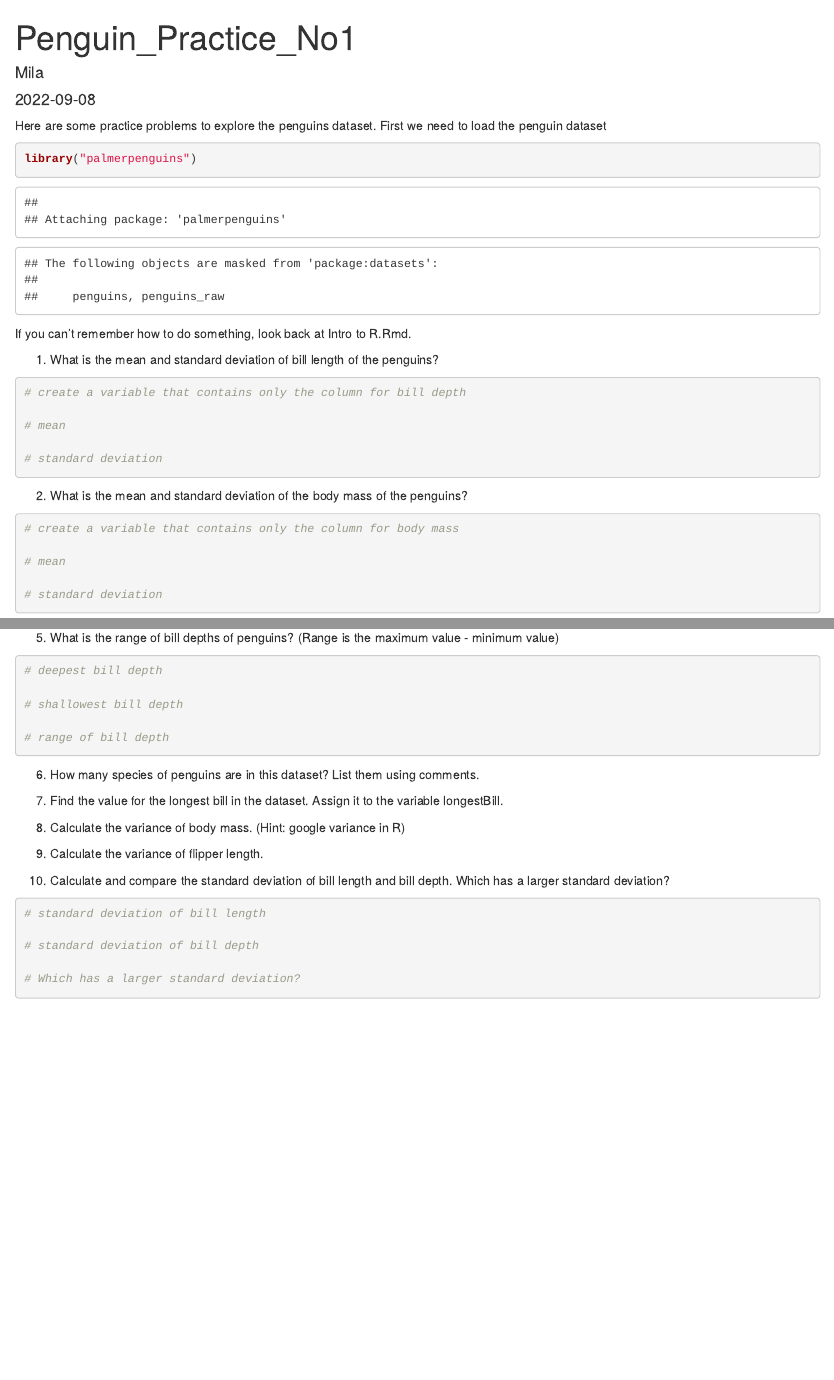
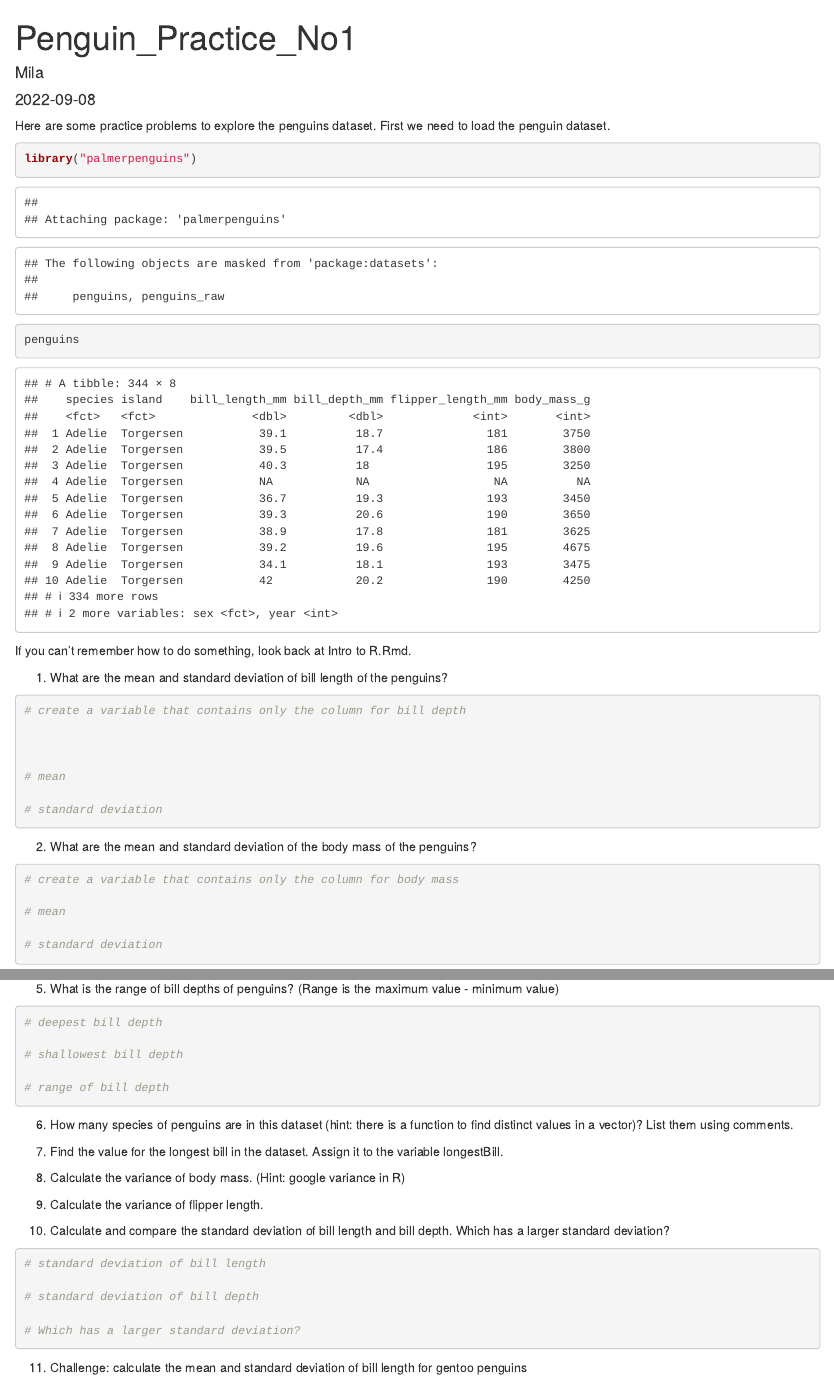
Before and after one commit to BiodiversityDataScienceCorp/Data-in-the-wild-LC, an R Markdown document (modules/module_1/lessons/week2/Penguin_Practice_No1.Rmd): the page in a window 1100 px wide, from its top, and a second part further down, joined at a grey line. Rendered offline with R 4.5, knitr and Pandoc, with nearby package versions.

Commit message:
update penguin practice

````diff
--- a/modules/module_1/lessons/week2/Penguin_Practice_No1.Rmd
+++ b/modules/module_1/lessons/week2/Penguin_Practice_No1.Rmd
@@ -5,19 +5,22 @@ output: html_document
 date: "2022-09-08"
 ---
 
-
-Here are some practice problems to explore the penguins dataset. First we need to load the penguin dataset
+Here are some practice problems to explore the penguins dataset. First we need to load the penguin dataset.
 
 ```{r}
 library("palmerpenguins")
+
+penguins
 ```
-
 
 If you can't remember how to do something, look back at Intro to R.Rmd.
 
-1. What is the mean and standard deviation of bill length of the penguins?
+1.  What are the mean and standard deviation of bill length of the penguins?
+
 ```{r}
 # create a variable that contains only the column for bill depth
+
+
 
 # mean
 
@@ -25,8 +28,8 @@ If you can't remember how to do something, look back at Intro to R.Rmd.
 
 ```
 
+2.  What are the mean and standard deviation of the body mass of the penguins?
 
-2. What is the mean and standard deviation of the body mass of the penguins?
 ```{r}
 # create a variable that contains only the column for body mass
 
@@ -56,8 +60,8 @@ If you can't remember how to do something, look back at Intro to R.Rmd.
 
 ```
 
+5.  What is the range of bill depths of penguins? (Range is the maximum value - minimum value)
 
-5. What is the range of bill depths of penguins? (Range is the maximum value - minimum value)
 ```{r}
 # deepest bill depth
 
@@ -66,27 +70,32 @@ If you can't remember how to do something, look back at Intro to R.Rmd.
 # range of bill depth
 ```
 
-6. How many species of penguins are in this dataset? List them using comments.
+6.  How many species of penguins are in this dataset (hint: there is a function to find distinct values in a vector)? List them using comments.
+
 ```{r}
 
 ```
 
-7. Find the value for the longest bill in the dataset. Assign it to the variable longestBill.
+7.  Find the value for the longest bill in the dataset. Assign it to the variable longestBill.
+
 ```{r}
 
 ```
 
-8. Calculate the variance of body mass. (Hint: google variance in R)
+8.  Calculate the variance of body mass. (Hint: google variance in R)
+
 ```{r}
 
 ```
 
-9. Calculate the variance of flipper length.
+9.  Calculate the variance of flipper length.
+
 ```{r}
 
 ```
 
 10. Calculate and compare the standard deviation of bill length and bill depth. Which has a larger standard deviation?
+
 ```{r}
 # standard deviation of bill length
 
@@ -94,3 +103,12 @@ If you can't remember how to do something, look back at Intro to R.Rmd.
 
 # Which has a larger standard deviation?
 ```
+
+11. Challenge: calculate the mean and standard deviation of bill length for gentoo penguins
+
+```{r}
+
+
+
+
+```
````
Also changed, not shown: modules/module_1/lessons/week2/Penguin_Practice_No1.Rmd (5 more changed lines).
